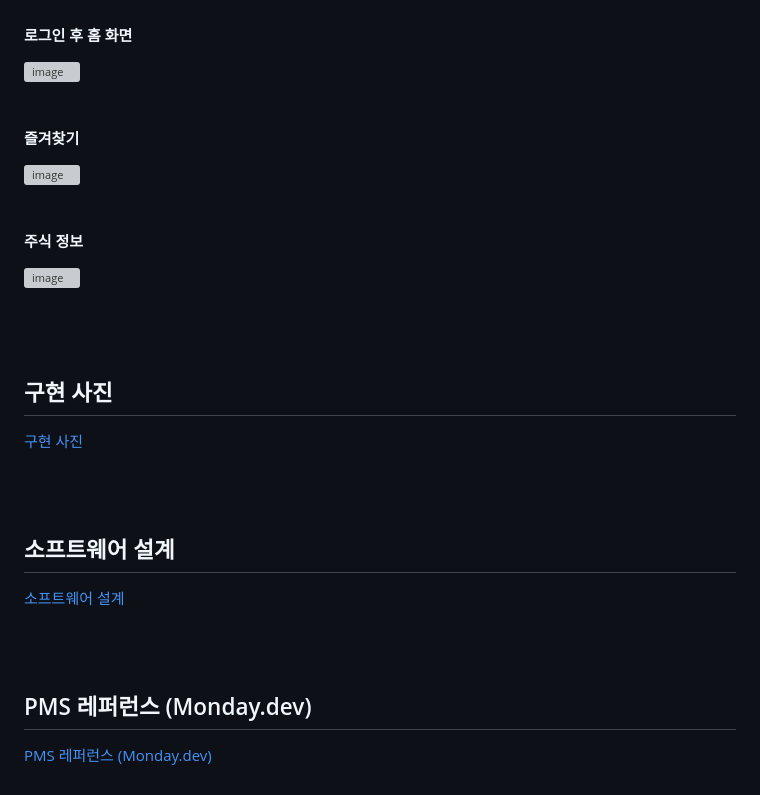
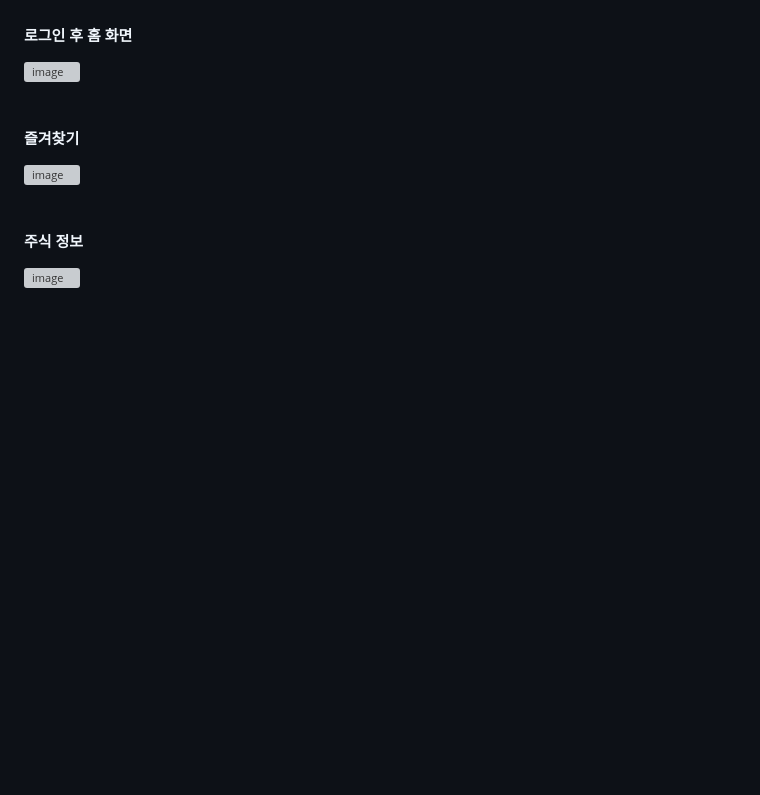
Before and after one commit to KOlizer/2025_capston, a Markdown page: README.md, the part around the change. Drawn GitHub-style; blank space fills up the shorter version; grey boxes are pictures that could not be loaded.

```diff
--- a/README.md
+++ b/README.md
@@ -108,16 +108,3 @@
 <br>
 
 <br><br>
-
-## 구현 사진
-<a href="/docs/구현 사진/README.md" target="_blank">구현 사진</a>
-
-<br><br>
-
-## 소프트웨어 설계
-<a href="/docs/소프트웨어 설계/README.md" target="_blank">소프트웨어 설계</a>
-
-<br><br>
-
-## PMS 레퍼런스 (Monday.dev)
-<a href="/docs/PMS 레퍼런스 사진 모음/README.md" target="_blank">PMS 레퍼런스 (Monday.dev)</a>
```
